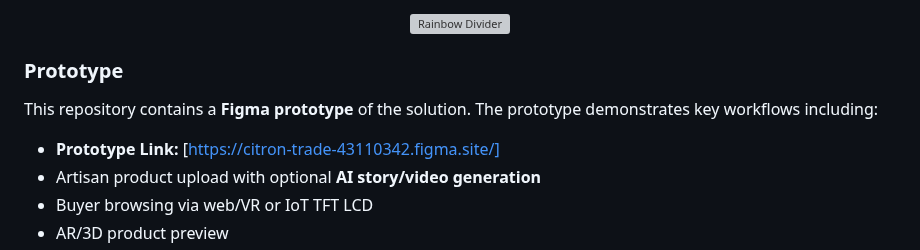
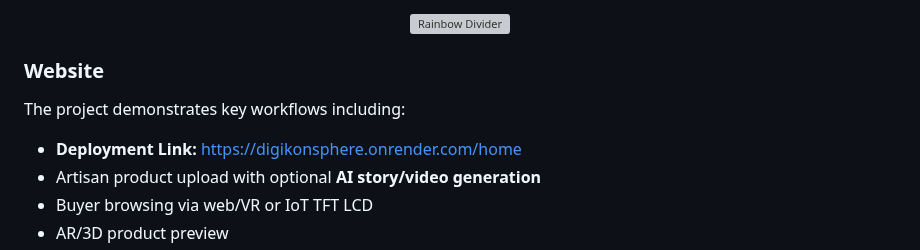
Before and after one commit to MrunaliniPachpute/DigiKonSphere, a Markdown page: README.md, the part around the change. GitHub-like rendering; grey boxes are pictures that could not be loaded.

Commit message:
Revise README to reflect project details and links
Updated project description and links in README.

```diff
--- a/README.md
+++ b/README.md
@@ -22,10 +22,10 @@
 
 </div>
 
-<h3>Prototype</h3>
+<h3>Website</h3>
 
-This repository contains a **Figma prototype** of the solution. The prototype demonstrates key workflows including:
-- **Prototype Link:** [https://citron-trade-43110342.figma.site/]
+The project demonstrates key workflows including:
+- **Deployment Link:** https://digikonsphere.onrender.com/home
 - Artisan product upload with optional **AI story/video generation**
 - Buyer browsing via web/VR or IoT TFT LCD
 - AR/3D product preview
```
